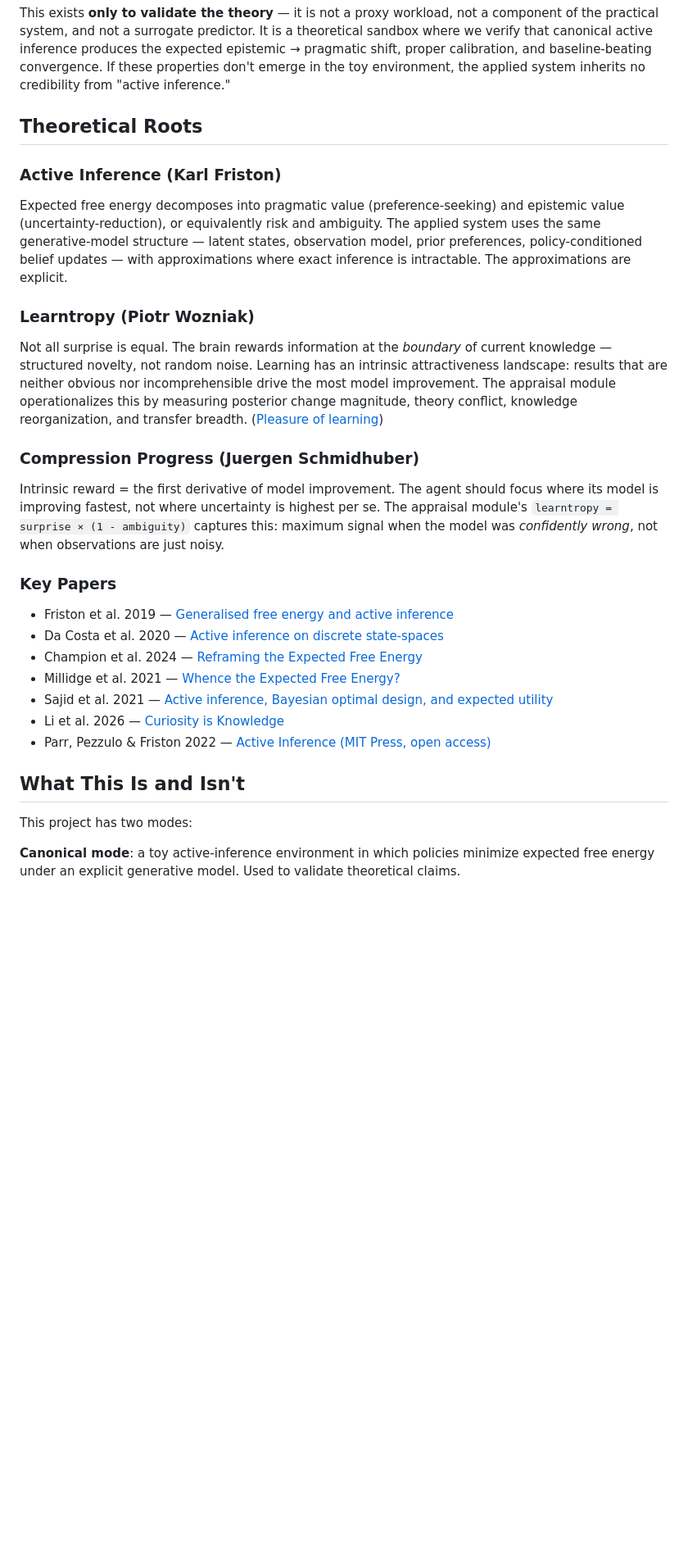
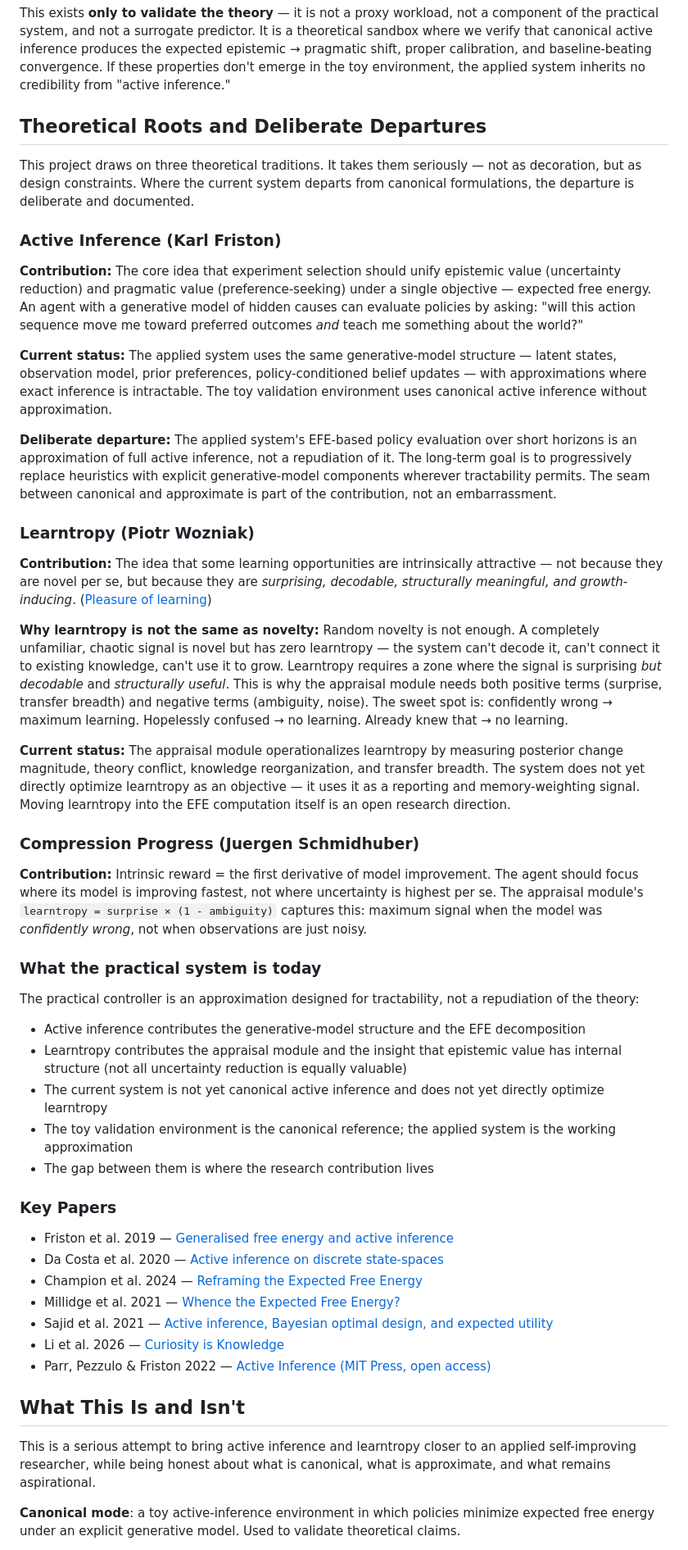
Before and after one commit to ErikDeBruijn/autoresearcher2, a Markdown page: README.md, the part around one of its changes. Shown at 82% size. GitHub-like rendering; blank space fills up the shorter version.

```diff
--- a/README.md
+++ b/README.md
@@ -381,16 +383,39 @@ A 27-cell synthetic POMDP (3 factors × 3 levels) with canonical active inferenc
 
 This exists **only to validate the theory** — it is not a proxy workload, not a component of the practical system, and not a surrogate predictor. It is a theoretical sandbox where we verify that canonical active inference produces the expected epistemic → pragmatic shift, proper calibration, and baseline-beating convergence. If these properties don't emerge in the toy environment, the applied system inherits no credibility from "active inference."
 
-## Theoretical Roots
+## Theoretical Roots and Deliberate Departures
+
+This project draws on three theoretical traditions. It takes them seriously — not as decoration, but as design constraints. Where the current system departs from canonical formulations, the departure is deliberate and documented.
 
 ### Active Inference (Karl Friston)
-Expected free energy decomposes into pragmatic value (preference-seeking) and epistemic value (uncertainty-reduction), or equivalently risk and ambiguity. The applied system uses the same generative-model structure — latent states, observation model, prior preferences, policy-conditioned belief updates — with approximations where exact inference is intractable. The approximations are explicit.
+
+**Contribution:** The core idea that experiment selection should unify epistemic value (uncertainty reduction) and pragmatic value (preference-seeking) under a single objective — expected free energy. An agent with a generative model of hidden causes can evaluate policies by asking: "will this action sequence move me toward preferred outcomes *and* teach me something about the world?"
+
+**Current status:** The applied system uses the same generative-model structure — latent states, observation model, prior preferences, policy-conditioned belief updates — with approximations where exact inference is intractable. The toy validation environment uses canonical active inference without approximation.
+
+**Deliberate departure:** The applied system's EFE-based policy evaluation over short horizons is an approximation of full active inference, not a repudiation of it. The long-term goal is to progressively replace heuristics with explicit generative-model components wherever tractability permits. The seam between canonical and approximate is part of the contribution, not an embarrassment.
 
 ### Learntropy (Piotr Wozniak)
-Not all surprise is equal. The brain rewards information at the *boundary* of current knowledge — structured novelty, not random noise. Learning has an intrinsic attractiveness landscape: results that are neither obvious nor incomprehensible drive the most model improvement. The appraisal module operationalizes this by measuring posterior change magnitude, theory conflict, knowledge reorganization, and transfer breadth. ([Pleasure of learning](https://supermemo.guru/wiki/Pleasure_of_learning))
+
+**Contribution:** The idea that some learning opportunities are intrinsically attractive — not because they are novel per se, but because they are *surprising, decodable, structurally meaningful, and growth-inducing*. ([Pleasure of learning](https://supermemo.guru/wiki/Pleasure_of_learning))
+
+**Why learntropy is not the same as novelty:** Random novelty is not enough. A completely unfamiliar, chaotic signal is novel but has zero learntropy — the system can't decode it, can't connect it to existing knowledge, can't use it to grow. Learntropy requires a zone where the signal is surprising *but decodable* and *structurally useful*. This is why the appraisal module needs both positive terms (surprise, transfer breadth) and negative terms (ambiguity, noise). The sweet spot is: confidently wrong → maximum learning. Hopelessly confused → no learning. Already knew that → no learning.
+
+**Current status:** The appraisal module operationalizes learntropy by measuring posterior change magnitude, theory conflict, knowledge reorganization, and transfer breadth. The system does not yet directly optimize learntropy as an objective — it uses it as a reporting and memory-weighting signal. Moving learntropy into the EFE computation itself is an open research direction.
 
 ### Compression Progress (Juergen Schmidhuber)
-Intrinsic reward = the first derivative of model improvement. The agent should focus where its model is improving fastest, not where uncertainty is highest per se. The appraisal module's `learntropy = surprise × (1 - ambiguity)` captures this: maximum signal when the model was *confidently wrong*, not when observations are just noisy.
+
+**Contribution:** Intrinsic reward = the first derivative of model improvement. The agent should focus where its model is improving fastest, not where uncertainty is highest per se. The appraisal module's `learntropy = surprise × (1 - ambiguity)` captures this: maximum signal when the model was *confidently wrong*, not when observations are just noisy.
+
+### What the practical system is today
+
+The practical controller is an approximation designed for tractability, not a repudiation of the theory:
+
+- Active inference contributes the generative-model structure and the EFE decomposition
+- Learntropy contributes the appraisal module and the insight that epistemic value has internal structure (not all uncertainty reduction is equally valuable)
+- The current system is not yet canonical active inference and does not yet directly optimize learntropy
+- The toy validation environment is the canonical reference; the applied system is the working approximation
+- The gap between them is where the research contribution lives
 
 ### Key Papers
 - Friston et al. 2019 — [Generalised free energy and active inference](https://link.springer.com/article/10.1007/s00422-019-00805-w)
@@ -403,7 +428,7 @@ Intrinsic reward = the first derivative of model improvement. The agent should f
 
 ## What This Is and Isn't
 
-This project has two modes:
+This is a serious attempt to bring active inference and learntropy closer to an applied self-improving researcher, while being honest about what is canonical, what is approximate, and what remains aspirational.
 
 **Canonical mode**: a toy active-inference environment in which policies minimize expected free energy under an explicit generative model. Used to validate theoretical claims.
 
```
Also changed, not shown: other parts of README.md (+12 -7 lines).
